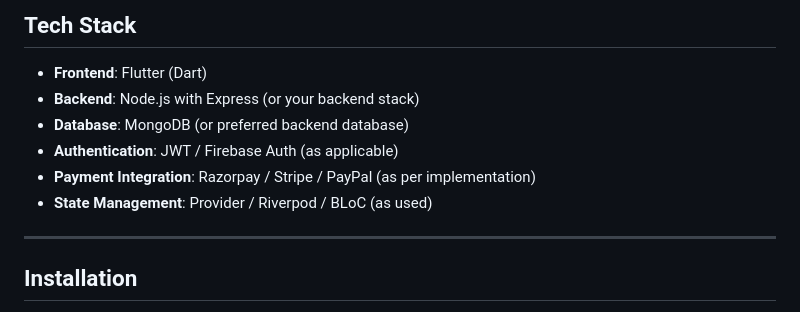
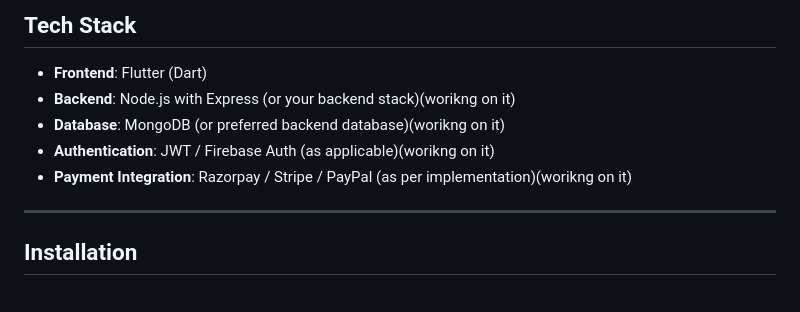
Before and after one commit to rahulkakkar01/Charity-LINK, a Markdown page: README.md, the part around the change. GitHub-like rendering.

```diff
--- a/README.md
+++ b/README.md
@@ -34,11 +34,10 @@
 ## Tech Stack
 
 - **Frontend**: Flutter (Dart)
-- **Backend**: Node.js with Express (or your backend stack)
-- **Database**: MongoDB (or preferred backend database)
-- **Authentication**: JWT / Firebase Auth (as applicable)
-- **Payment Integration**: Razorpay / Stripe / PayPal (as per implementation)
-- **State Management**: Provider / Riverpod / BLoC (as used)
+- **Backend**: Node.js with Express (or your backend stack)(worikng on it)
+- **Database**: MongoDB (or preferred backend database)(worikng on it)
+- **Authentication**: JWT / Firebase Auth (as applicable)(worikng on it)
+- **Payment Integration**: Razorpay / Stripe / PayPal (as per implementation)(worikng on it)
 
 ---
 
```
